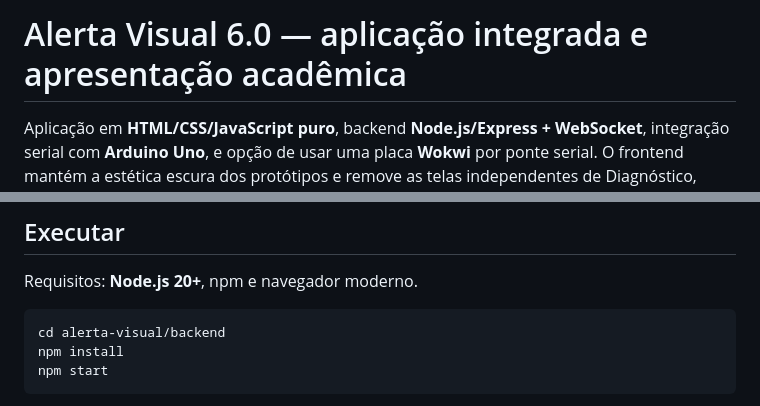
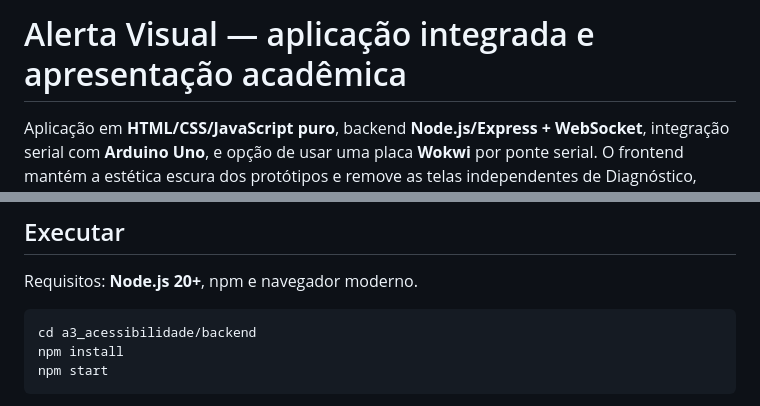
Before and after one commit to viniciusiandoli7/a3_acessibilidade, a Markdown page: README.md, 2 parts joined by grey strips. GitHub-like rendering.

Commit message:
ajustes
Updated project title and corrected backend directory path in README.

````diff
--- a/README.md
+++ b/README.md
@@ -1,4 +1,4 @@
-# Alerta Visual 6.0 — aplicação integrada e apresentação acadêmica
+# Alerta Visual — aplicação integrada e apresentação acadêmica
 
 Aplicação em **HTML/CSS/JavaScript puro**, backend **Node.js/Express + WebSocket**, integração serial com **Arduino Uno**, e opção de usar uma placa **Wokwi** por ponte serial. O frontend mantém a estética escura dos protótipos e remove as telas independentes de Diagnóstico, Família e Acessibilidade, que não faziam parte do fluxo principal.
 
@@ -9,7 +9,7 @@ Aplicação em **HTML/CSS/JavaScript puro**, backend **Node.js/Express + WebSock
 Requisitos: **Node.js 20+**, npm e navegador moderno.
 
 ```bash
-cd alerta-visual/backend
+cd a3_acessibilidade/backend
 npm install
 npm start
 ```
````
